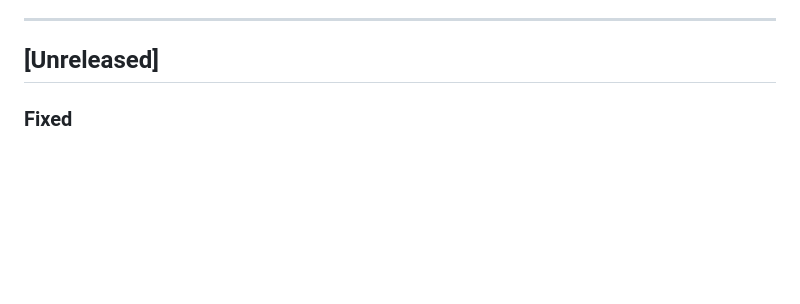
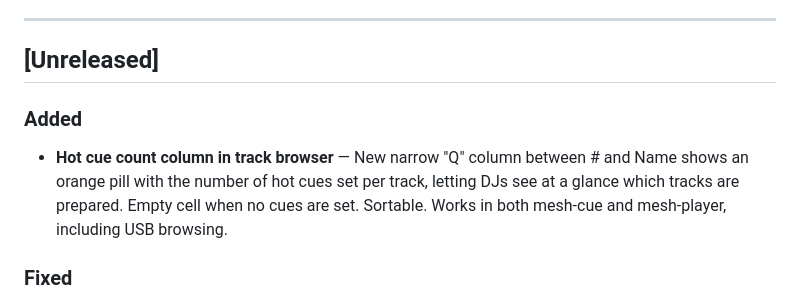
Before and after one commit to dataO1/Mesh, a Markdown page: CHANGELOG.md, the part around the change. Drawn GitHub-style; blank space fills up the shorter version.

Commit message:
docs: add changelog entry for hot cue count column
Co-Authored-By: Claude Opus 4.6 <noreply@anthropic.com>

```diff
--- a/CHANGELOG.md
+++ b/CHANGELOG.md
@@ -5,6 +5,13 @@ All notable changes to Mesh are documented in this file.
 ---
 
 ## [Unreleased]
+
+### Added
+
+- **Hot cue count column in track browser** — New narrow "Q" column between # and Name
+  shows an orange pill with the number of hot cues set per track, letting DJs see at a
+  glance which tracks are prepared. Empty cell when no cues are set. Sortable. Works in
+  both mesh-cue and mesh-player, including USB browsing.
 
 ### Fixed
 
```
